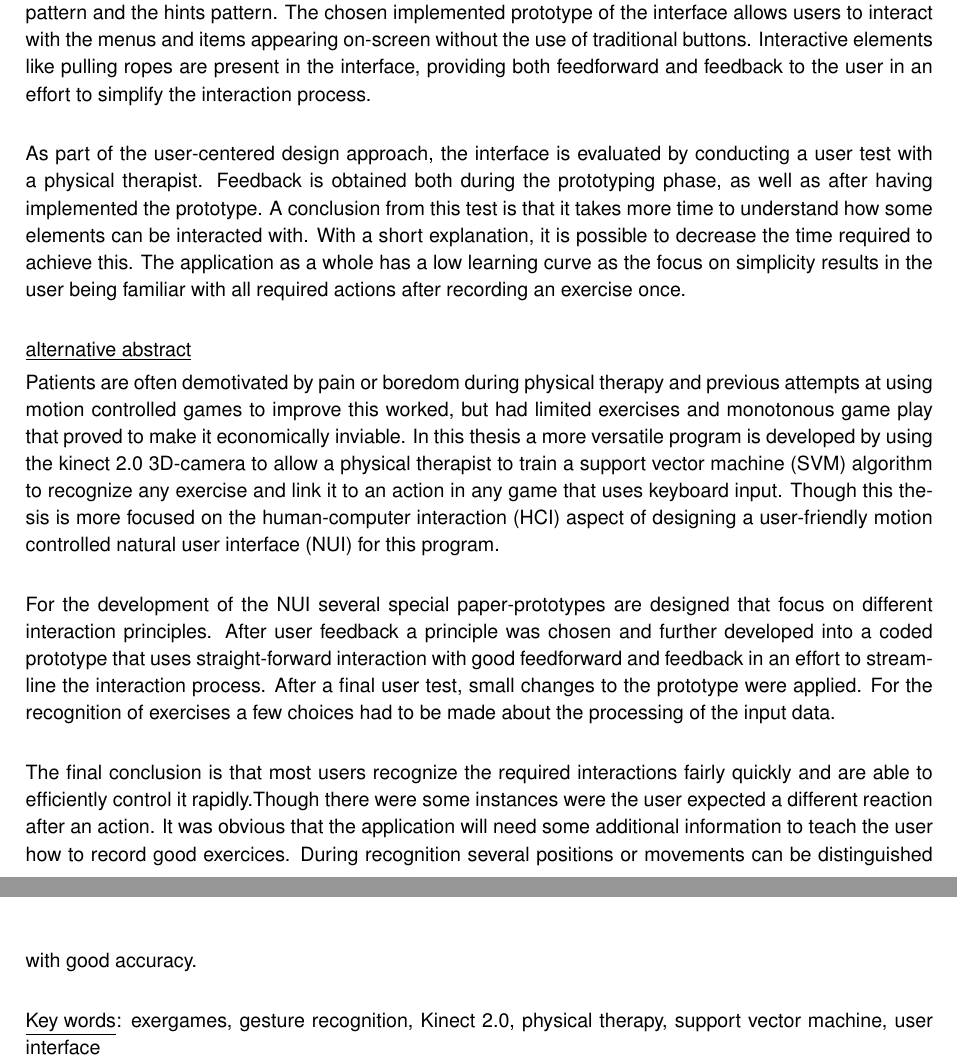
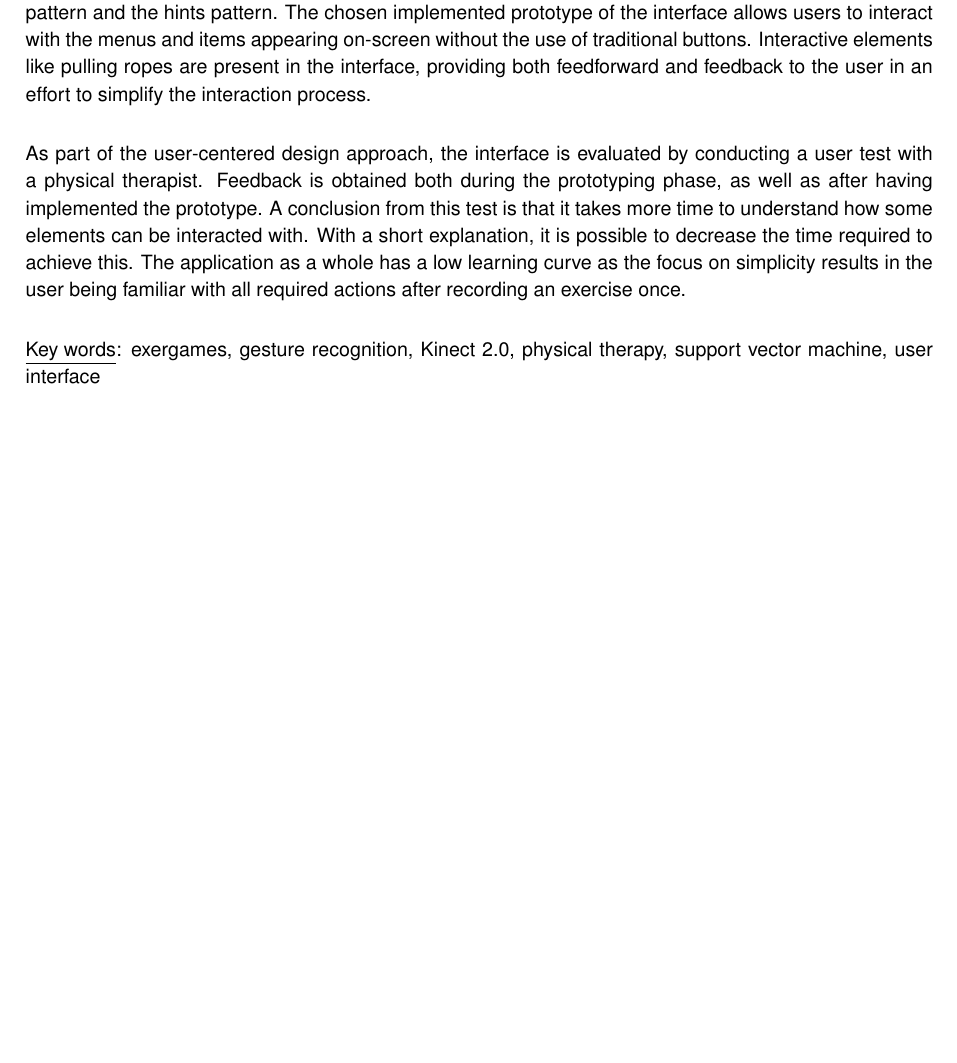
Before and after one commit to DimitriVargemidis/MLTForExergames, a LaTeX thesis (Thesis/thesis.tex, which reads Thesis/abstract.tex): two parts of pages 7 and 8 of 42 before the commit and part of page 7 of 42 after it, the two joined at a grey line, cut so that both start at the same text, the shorter picture padded with empty space. Compiled offline with pdfLaTeX.

Commit message:
Updated thesis.

```diff
--- a/Thesis/abstract.tex
+++ b/Thesis/abstract.tex
@@ -6,15 +6,14 @@ Research is conducted on the subject of human-computer interaction (HCI) involvi
 
 As part of the user-centered design approach, the interface is evaluated by conducting a user test with a physical therapist. Feedback is obtained both during the prototyping phase, as well as after having implemented the prototype. A conclusion from this test is that it takes more time to understand how some elements can be interacted with. With a short explanation, it is possible to decrease the time required to achieve this. The application as a whole has a low learning curve as the focus on simplicity results in the user being familiar with all required actions after recording an exercise once.\\
 
-\underline{alternative abstract}
+%\underline{alternative abstract}
 
-Patients are often demotivated by pain or boredom during physical therapy and previous attempts at using motion controlled games to improve this worked, but had limited exercises and monotonous game play that proved to make it economically inviable. In this thesis a more versatile program is developed by using the kinect 2.0 3D-camera to allow a physical therapist to train a support vector machine (SVM) algorithm to recognize any exercise and link it to an action in any game that uses keyboard input. Though this thesis is more focused on the human-computer interaction (HCI) aspect of designing a user-friendly motion controlled natural user interface (NUI) for this program.\\
+%Patients are often demotivated by pain or boredom during physical therapy and previous attempts at using motion controlled games to improve this worked, but had limited exercises and monotonous game play that proved to make it economically inviable. In this thesis a more versatile program is developed by using the kinect 2.0 3D-camera to allow a physical therapist to train a support vector machine (SVM) algorithm to recognize any exercise and link it to an action in any game that uses keyboard input. Though this thesis is more focused on the human-computer interaction (HCI) aspect of designing a user-friendly motion controlled natural user interface (NUI) for this program.\\
 
-For the development of the NUI several special paper-prototypes are designed that focus on different interaction principles. After user feedback a principle was chosen and further developed into a coded prototype that uses straight-forward interaction with good feedforward and feedback in an effort to streamline the interaction process. After a final user test, small changes to the prototype were applied. For the recognition of exercises a few choices had to be made about the processing of the input data.\\
+%For the development of the NUI several special paper-prototypes are designed that focus on different interaction principles. After user feedback a principle was chosen and further developed into a coded prototype that uses straight-forward interaction with good feedforward and feedback in an effort to streamline the interaction process. After a final user test, small changes to the prototype were applied. For the recognition of exercises a few choices had to be made about the processing of the input data.\\
 
 
-The final conclusion is that most users recognize the required interactions fairly quickly and are able to efficiently control it rapidly.Though there were some instances were the user expected a different reaction after an action. It was obvious that the application will need some additional information to teach the user how to record good exercices. During recognition several positions or movements can be distinguished with good accuracy. \\
-
+%The final conclusion is that most users recognize the required interactions fairly quickly and are able to efficiently control it rapidly.Though there were some instances were the user expected a different reaction after an action. It was obvious that the application will need some additional information to teach the user how to record good exercices. During recognition several positions or movements can be distinguished with good accuracy. \\
 
 \underline{Key words}: exergames, gesture recognition, Kinect 2.0, physical therapy, support vector machine, user interface
 
```
Also changed, not shown: Thesis/TitlepageAndAbstract.tex (added, +8 -0 lines), Thesis/TitlepageAndAbstract.pdf (added), Thesis/thesis.pdf.
